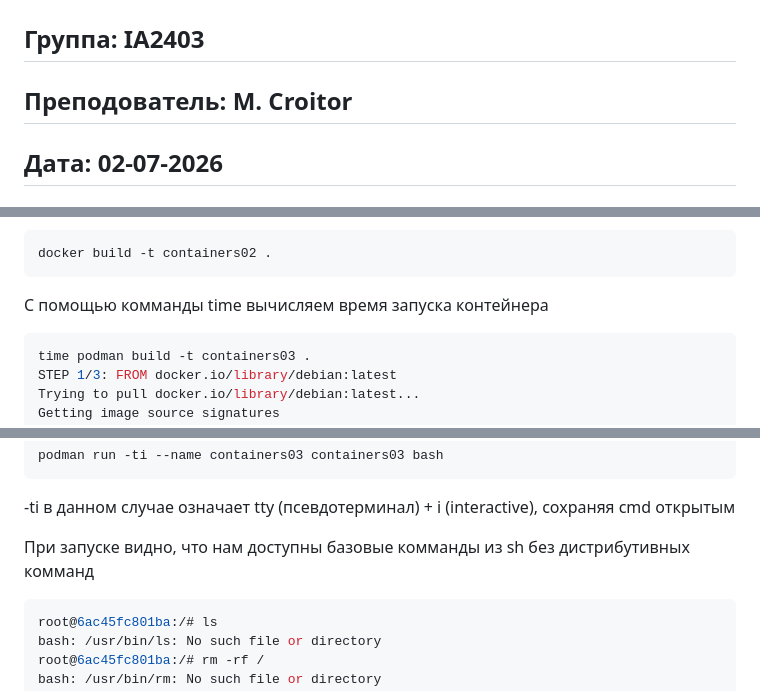
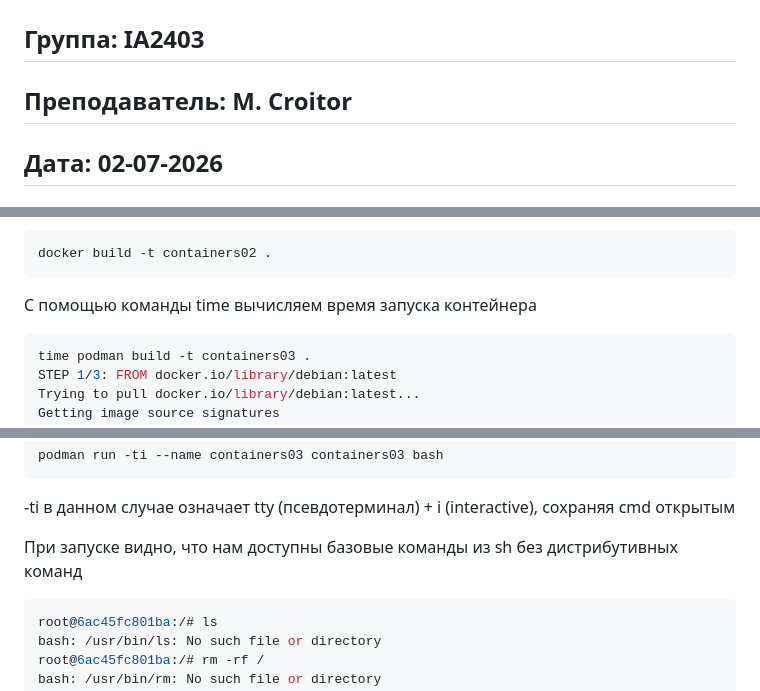
Before and after one commit to yorunikakeru4/containers03, a Markdown page: README.md, 3 parts joined by grey strips. Rendered like a GitHub page.

Commit message:
Updaed README

````diff
--- a/README.md
+++ b/README.md
@@ -4,7 +4,7 @@
 
 ## Группа: IA2403
 
-## Преподователь: M. Croitor
+## Преподaватель: M. Croitor
 
 ## Дата: 02-07-2026
 
@@ -24,7 +24,7 @@ FROM docker.io/library/debian:latest
 docker build -t containers02 .
 ```
 
-С помощью комманды time вычисляем время запуска контейнера
+С помощью команды time вычисляем время запуска контейнера
 
 ```bash
 time podman build -t containers03 .
@@ -72,7 +72,7 @@ podman run -ti --name containers03 containers03 bash
 
 -ti в данном случае означает tty (псевдотерминал) + i (interactive), сохраняя cmd открытым
 
-При запуске видно, что нам доступны базовые комманды из sh без дистрибутивных комманд
+При запуске видно, что нам доступны базовые команды из sh без дистрибутивных команд
 
 ```bash
 root@6ac45fc801ba:/# ls
````
